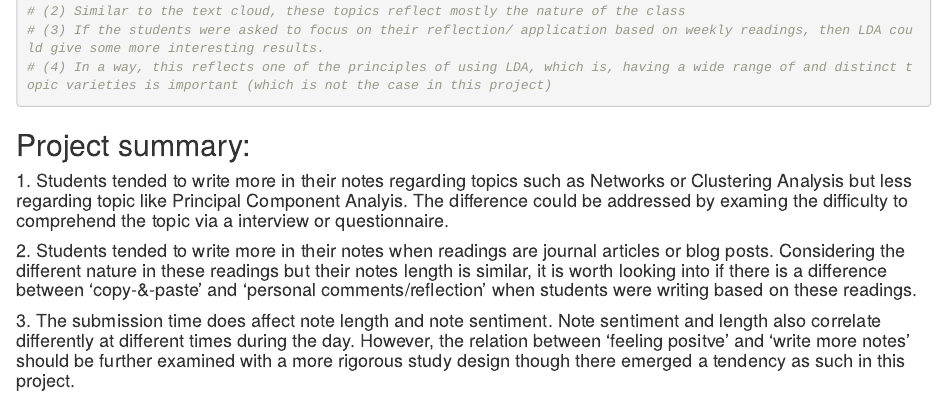
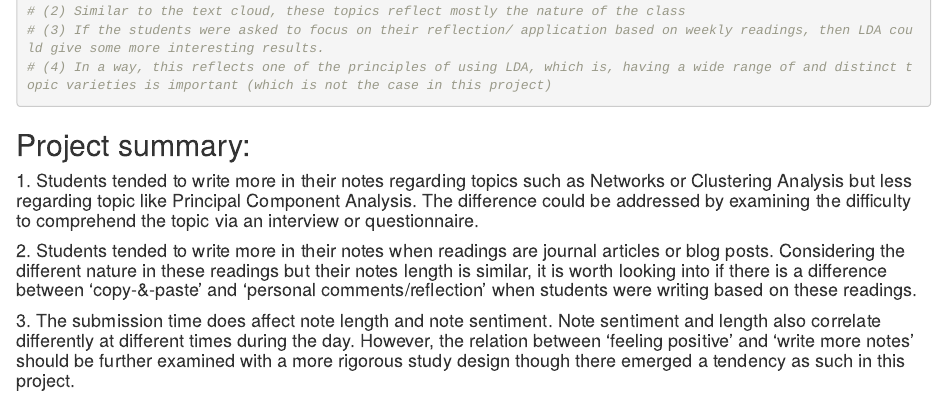
Before and after one commit to eddiecylin/Learning-analytics, an R Markdown document (7. NLP:Text-Mining-Class-Notes/class-notes.Rmd): the page in a window 1100 px wide, from 11890 px down. Rendered offline with R 4.5, knitr and Pandoc, with nearby package versions; some code elsewhere in the file could not run offline.

Commit message:
fix typos in Rmd

```diff
--- a/7. NLP:Text-Mining-Class-Notes/class-notes.Rmd
+++ b/7. NLP:Text-Mining-Class-Notes/class-notes.Rmd
@@ -315,8 +315,8 @@ topics(lda.model)
 
 ## Project summary:
 
-#### 1. Students tended to write more in their notes regarding topics such as Networks or Clustering Analysis but less regarding topic like Principal Component Analyis. The difference could be addressed by examing the difficulty to comprehend the topic via a interview or questionnaire.
+#### 1. Students tended to write more in their notes regarding topics such as Networks or Clustering Analysis but less regarding topic like Principal Component Analysis. The difference could be addressed by examining the difficulty to comprehend the topic via an interview or questionnaire.
 
 #### 2. Students tended to write more in their notes when readings are journal articles or blog posts. Considering the different nature in these readings but their notes length is similar, it is worth looking into if there is a difference between 'copy-&-paste' and 'personal comments/reflection' when students were writing based on these readings.
 
-#### 3. The submission time does affect note length and note sentiment. Note sentiment and length also correlate differently at different times during the day. However, the relation between 'feeling positve' and 'write more notes' should be further examined with a more rigorous study design though there emerged a tendency as such in this project.
+#### 3. The submission time does affect note length and note sentiment. Note sentiment and length also correlate differently at different times during the day. However, the relation between 'feeling positive' and 'write more notes' should be further examined with a more rigorous study design though there emerged a tendency as such in this project.
```
Also changed, not shown: 7. NLP:Text-Mining-Class-Notes/class-notes.Rmd (4 more changed lines).
